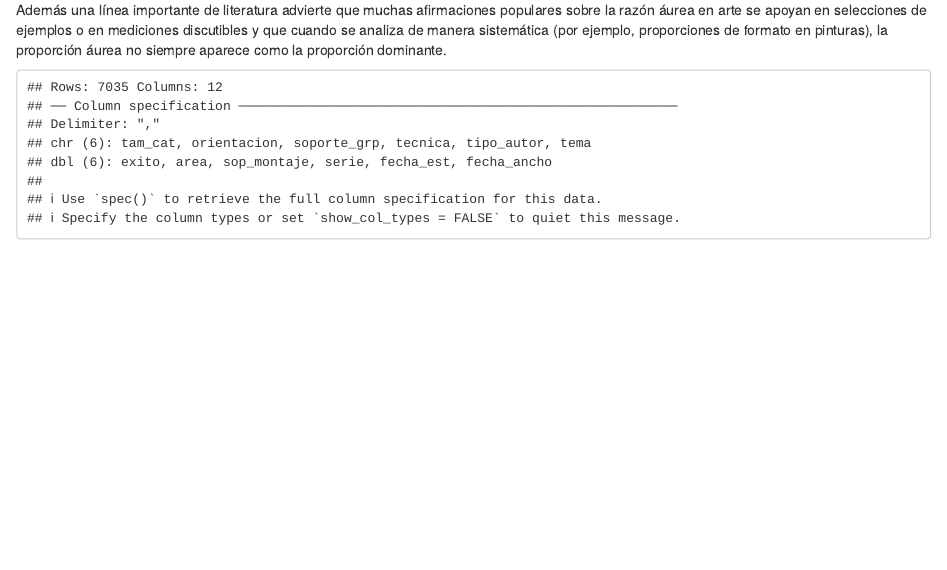
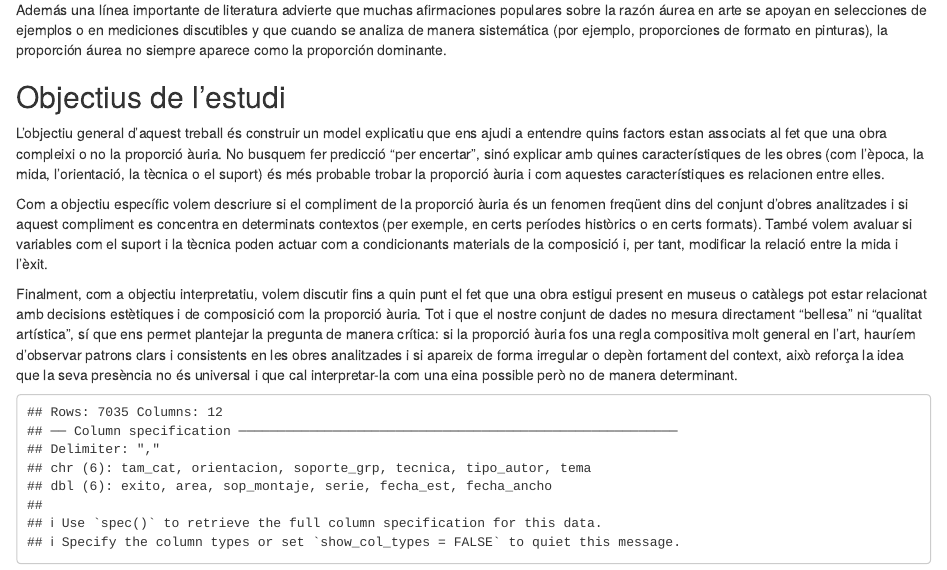
Before and after one commit to loli825/consultoria_proyecto, an R Markdown document (analisisdescriptivo2.Rmd): the page in a window 1100 px wide, from 450 px down. Rendered offline with R 4.5, knitr and Pandoc, with nearby package versions.

Commit message:
analisisdescriprivo
marco teorico + objetivos + analisis descrptivo + hipotesis

```diff
--- a/analisisdescriptivo2.Rmd
+++ b/analisisdescriptivo2.Rmd
@@ -19,6 +19,14 @@ En arte y diseño, la razón áurea se ha popularizado como una regla de composi
 La investigación psicológica y experimental sobre si preferimos la razón áurea ha dado resultados mixtos. Hay estudios experimentales donde se comparan versiones de una misma imagen/pintura ajustadas a distintas proporciones y se observa preferencia por la sección áurea en ciertos contextos y muestras, pero también hay trabajos que cuestionan que exista una preferencia automática o universal por esta proporción, especialmente cuando se usan pruebas implícitas y estímulos más variados.
 
 Además una línea importante de literatura advierte que muchas afirmaciones populares sobre la razón áurea en arte se apoyan en selecciones de ejemplos o en mediciones discutibles y que cuando se analiza de manera sistemática (por ejemplo, proporciones de formato en pinturas), la proporción áurea no siempre aparece como la proporción dominante.
+
+## Objectius de l’estudi
+
+L’objectiu general d’aquest treball és construir un model explicatiu que ens ajudi a entendre quins factors estan associats al fet que una obra compleixi o no la proporció àuria. No busquem fer predicció “per encertar”, sinó explicar amb quines característiques de les obres (com l’època, la mida, l’orientació, la tècnica o el suport) és més probable trobar la proporció àuria i com aquestes característiques es relacionen entre elles.
+
+Com a objectiu específic volem descriure si el compliment de la proporció àuria és un fenomen freqüent dins del conjunt d’obres analitzades i si aquest compliment es concentra en determinats contextos (per exemple, en certs períodes històrics o en certs formats). També volem avaluar si variables com el suport i la tècnica poden actuar com a condicionants materials de la composició i, per tant, modificar la relació entre la mida i l’èxit.
+
+Finalment, com a objectiu interpretatiu, volem discutir fins a quin punt el fet que una obra estigui present en museus o catàlegs pot estar relacionat amb decisions estètiques i de composició com la proporció àuria. Tot i que el nostre conjunt de dades no mesura directament “bellesa” ni “qualitat artística”, sí que ens permet plantejar la pregunta de manera crítica: si la proporció àuria fos una regla compositiva molt general en l’art, hauríem d’observar patrons clars i consistents en les obres analitzades i si apareix de forma irregular o depèn fortament del context, això reforça la idea que la seva presència no és universal i que cal interpretar-la com una eina possible però no de manera determinant.
 
 
 
```
